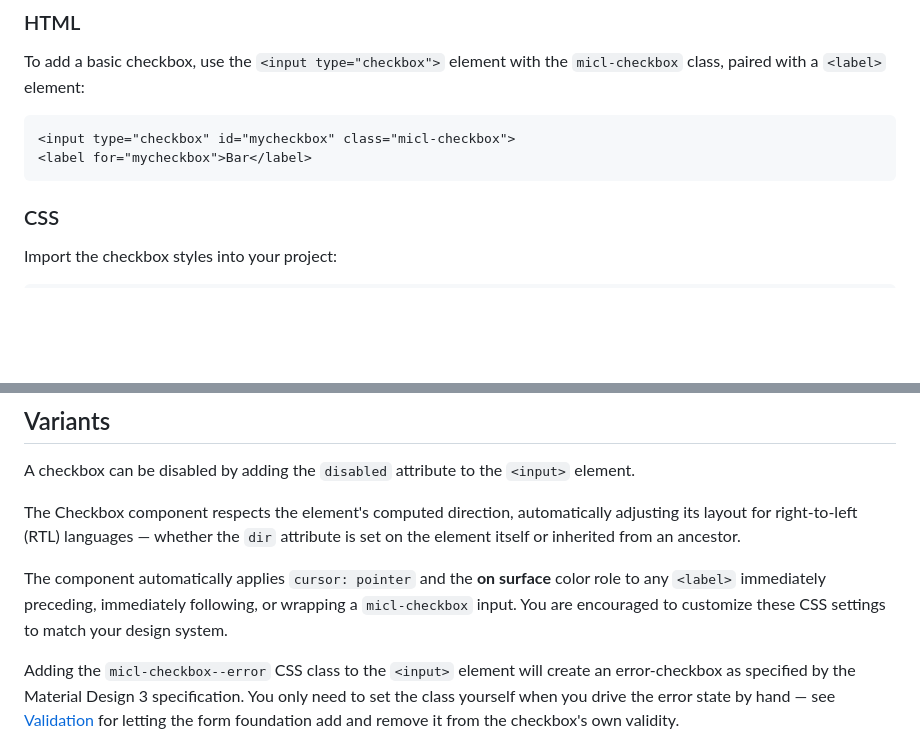
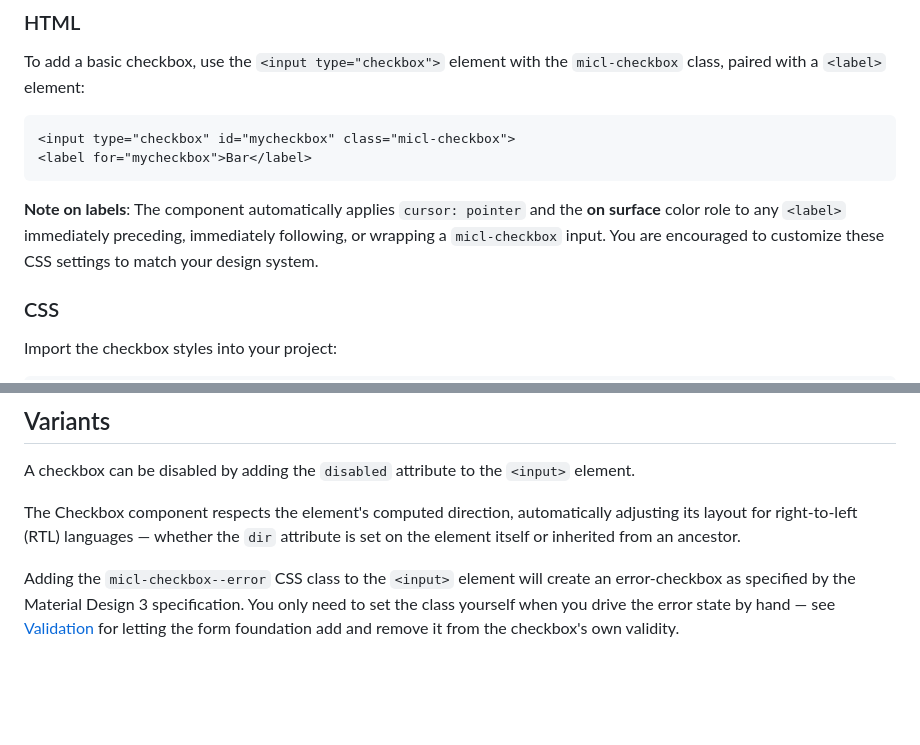
Before and after one commit to henkpb/micl, a Markdown page: components/checkbox/README.md, 2 parts joined by grey strips. Drawn GitHub-style; blank space fills up the shorter version.

````diff
--- a/components/checkbox/README.md
+++ b/components/checkbox/README.md
@@ -10,6 +10,8 @@ To add a basic checkbox, use the `<input type="checkbox">` element with the `mic
 <input type="checkbox" id="mycheckbox" class="micl-checkbox">
 <label for="mycheckbox">Bar</label>
 ```
+
+**Note on labels**: The component automatically applies `cursor: pointer` and the **on surface** color role to any `<label>` immediately preceding, immediately following, or wrapping a `micl-checkbox` input. You are encouraged to customize these CSS settings to match your design system.
 
 ### CSS
 Import the checkbox styles into your project:
@@ -37,8 +39,6 @@ A live example of the [Checkbox component](https://henkpb.github.io/micl/checkbo
 A checkbox can be disabled by adding the `disabled` attribute to the `<input>` element.
 
 The Checkbox component respects the element's computed direction, automatically adjusting its layout for right-to-left (RTL) languages — whether the `dir` attribute is set on the element itself or inherited from an ancestor.
-
-The component automatically applies `cursor: pointer` and the **on surface** color role to any `<label>` immediately preceding, immediately following, or wrapping a `micl-checkbox` input. You are encouraged to customize these CSS settings to match your design system.
 
 Adding the `micl-checkbox--error` CSS class to the `<input>` element will create an error-checkbox as specified by the Material Design 3 specification. You only need to set the class yourself when you drive the error state by hand — see [Validation](#validation) for letting the form foundation add and remove it from the checkbox's own validity.
 
````
Also changed, not shown: components/radio/README.md (+2 -2 lines), components/switch/README.md (+4 -4 lines).
